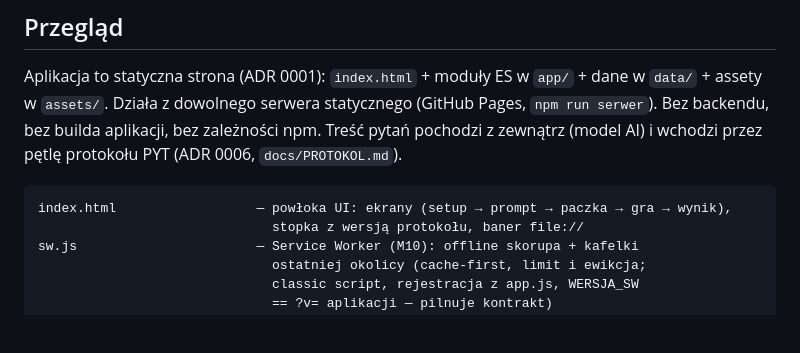
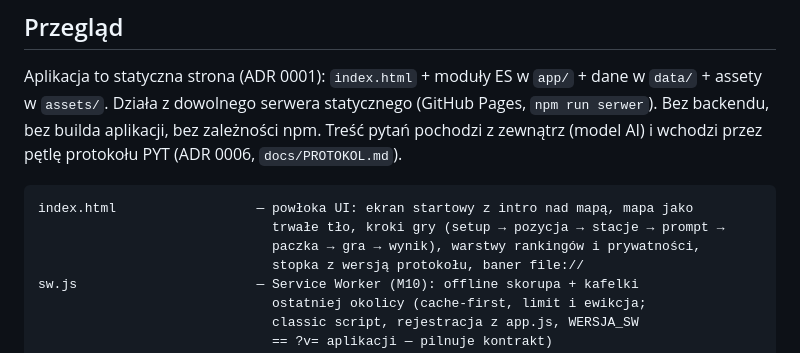
Before and after one commit to szybkoiwyraznie-rgb/okolica, a Markdown page: docs/ARCHITECTURE.md, the part around the change. Drawn GitHub-style; blank space fills up the shorter version.

````diff
--- a/docs/ARCHITECTURE.md
+++ b/docs/ARCHITECTURE.md
@@ -9,7 +9,9 @@ zależności npm. Treść pytań pochodzi z zewnątrz (model AI) i wchodzi przez
 pętlę protokołu PYT (ADR 0006, `docs/PROTOKOL.md`).
 
 ```
-index.html                  — powłoka UI: ekrany (setup → prompt → paczka → gra → wynik),
+index.html                  — powłoka UI: ekran startowy z intro nad mapą, mapa jako
+                              trwałe tło, kroki gry (setup → pozycja → stacje → prompt →
+                              paczka → gra → wynik), warstwy rankingów i prywatności,
                               stopka z wersją protokołu, baner file://
 sw.js                       — Service Worker (M10): offline skorupa + kafelki
                               ostatniej okolicy (cache-first, limit i ewikcja;
````
Also changed, not shown: README.md (+7 -4 lines), docs/PROJECT_HISTORY.md (+79 -0 lines).
